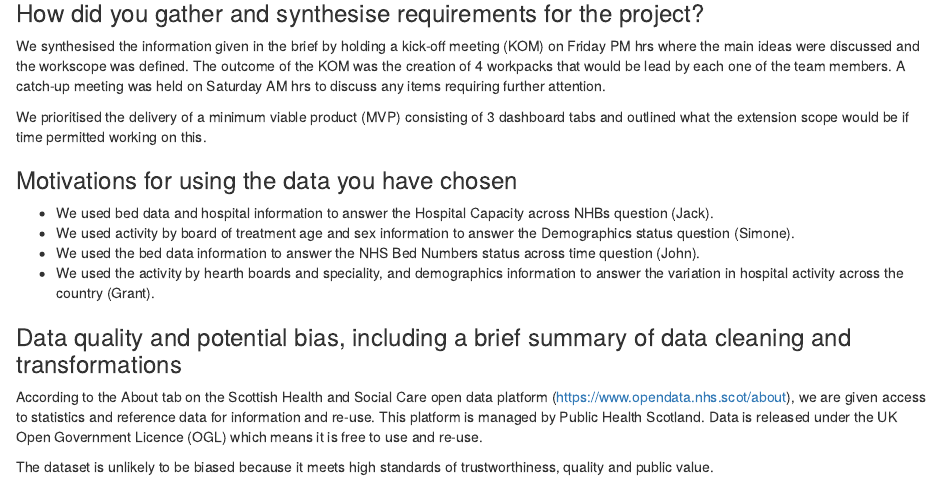
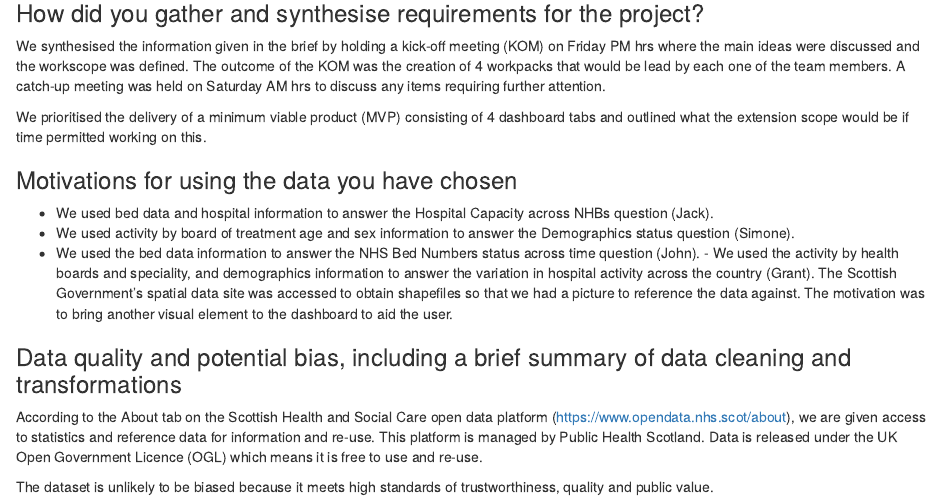
Before and after one commit to Arctic-64/CC_PDA2_G1, an R Markdown document (phs_dashboard/notebooks/project_template_group1.Rmd): the page in a window 1100 px wide, from 1290 px down. Rendered offline with R 4.5, knitr and Pandoc, with nearby package versions.

Commit message:
adds: gw updates

```diff
--- a/phs_dashboard/notebooks/project_template_group1.Rmd
+++ b/phs_dashboard/notebooks/project_template_group1.Rmd
@@ -81,14 +80,13 @@ The dashboard outlines our topic in terms of:
 
 We synthesised the information given in the brief by holding a kick-off meeting (KOM) on Friday PM hrs where the main ideas were discussed and the workscope was defined. The outcome of the KOM was the creation of 4 workpacks that would be lead by each one of the team members. A catch-up meeting was held on Saturday AM hrs to discuss any items requiring further attention.
 
-We prioritised the delivery of a minimum viable product (MVP) consisting of 3 dashboard tabs and outlined what the extension scope would be if time permitted working on this.
+We prioritised the delivery of a minimum viable product (MVP) consisting of 4 dashboard tabs and outlined what the extension scope would be if time permitted working on this.
 
 ### Motivations for using the data you have chosen
 
 - We used bed data and hospital information to answer the Hospital Capacity across NHBs question (Jack).
 - We used activity by board of treatment age and sex information to answer the Demographics status question (Simone).
-- We used the bed data information to answer the NHS Bed Numbers status across time question (John).
-- We used the activity by hearth boards and speciality, and demographics information to answer the variation in hospital activity across the country (Grant).
+- We used the bed data information to answer the NHS Bed Numbers status across time question (John). - We used the activity by health boards and speciality, and demographics information to answer the variation in hospital activity across the country (Grant). The Scottish Government's spatial data site was accessed to obtain shapefiles so that we had a picture to reference the data against. The motivation was to bring another visual element to the dashboard to aid the user.
 
 ### Data quality and potential bias, including a brief summary of data cleaning and transformations
 
```
Also changed, not shown: phs_dashboard/notebooks/project_template_group1.Rmd (1 more changed lines).
